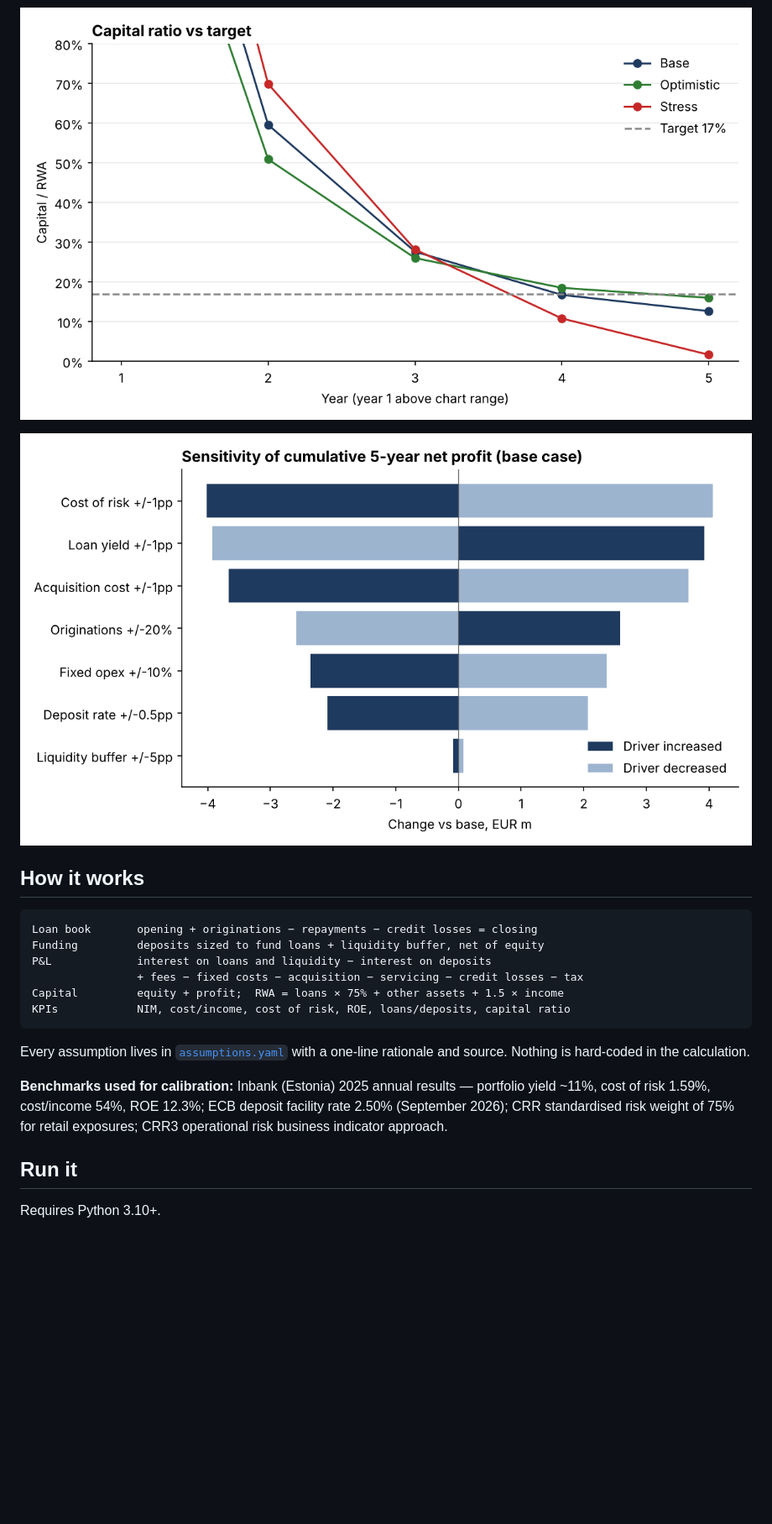
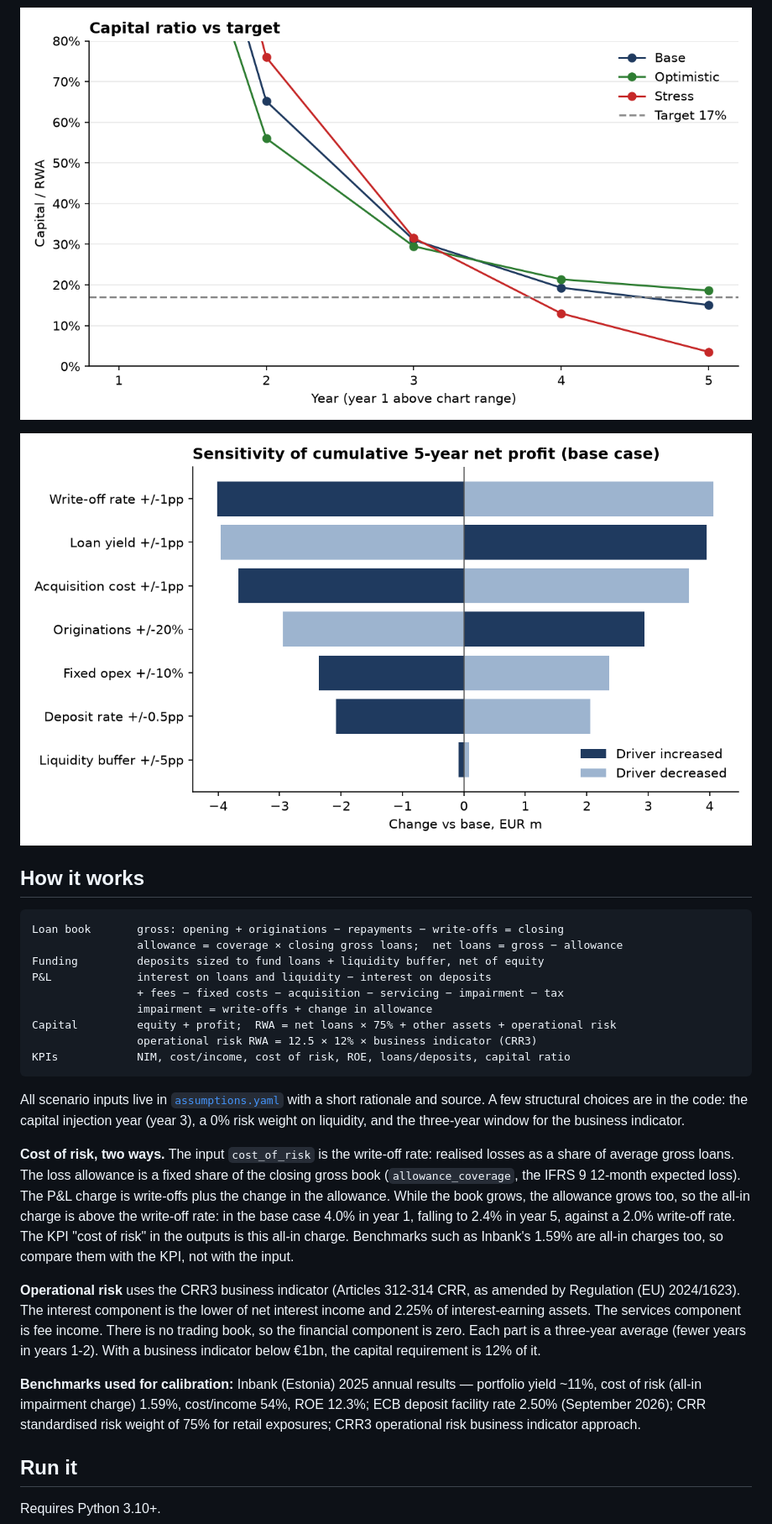
Before and after one commit to udrism-lang/bank-model, a Markdown page: README.md, the part around one of its changes. Shown at 84% size. Rendered like a GitHub page; pictures changed too: docs/capital_ratio.png, docs/sensitivity.png; blank space fills up the shorter version.

````diff
--- a/README.md
+++ b/README.md
@@ -36,17 +38,24 @@ Companion projects: [bank-jurisdiction-compare](https://github.com/udrism-lang/b
 ## How it works
 
 ```
-Loan book       opening + originations − repayments − credit losses = closing
+Loan book       gross: opening + originations − repayments − write-offs = closing
+                allowance = coverage × closing gross loans;  net loans = gross − allowance
 Funding         deposits sized to fund loans + liquidity buffer, net of equity
 P&L             interest on loans and liquidity − interest on deposits
-                + fees − fixed costs − acquisition − servicing − credit losses − tax
-Capital         equity + profit;  RWA = loans × 75% + other assets + 1.5 × income
+                + fees − fixed costs − acquisition − servicing − impairment − tax
+                impairment = write-offs + change in allowance
+Capital         equity + profit;  RWA = net loans × 75% + other assets + operational risk
+                operational risk RWA = 12.5 × 12% × business indicator (CRR3)
 KPIs            NIM, cost/income, cost of risk, ROE, loans/deposits, capital ratio
 ```
 
-Every assumption lives in [`assumptions.yaml`](assumptions.yaml) with a one-line rationale and source. Nothing is hard-coded in the calculation.
+All scenario inputs live in [`assumptions.yaml`](assumptions.yaml) with a short rationale and source. A few structural choices are in the code: the capital injection year (year 3), a 0% risk weight on liquidity, and the three-year window for the business indicator.
 
-**Benchmarks used for calibration:** Inbank (Estonia) 2025 annual results — portfolio yield ~11%, cost of risk 1.59%, cost/income 54%, ROE 12.3%; ECB deposit facility rate 2.50% (September 2026); CRR standardised risk weight of 75% for retail exposures; CRR3 operational risk business indicator approach.
+**Cost of risk, two ways.** The input `cost_of_risk` is the write-off rate: realised losses as a share of average gross loans. The loss allowance is a fixed share of the closing gross book (`allowance_coverage`, the IFRS 9 12-month expected loss). The P&L charge is write-offs plus the change in the allowance. While the book grows, the allowance grows too, so the all-in charge is above the write-off rate: in the base case 4.0% in year 1, falling to 2.4% in year 5, against a 2.0% write-off rate. The KPI "cost of risk" in the outputs is this all-in charge. Benchmarks such as Inbank's 1.59% are all-in charges too, so compare them with the KPI, not with the input.
+
+**Operational risk** uses the CRR3 business indicator (Articles 312-314 CRR, as amended by Regulation (EU) 2024/1623). The interest component is the lower of net interest income and 2.25% of interest-earning assets. The services component is fee income. There is no trading book, so the financial component is zero. Each part is a three-year average (fewer years in years 1-2). With a business indicator below €1bn, the capital requirement is 12% of it.
+
+**Benchmarks used for calibration:** Inbank (Estonia) 2025 annual results — portfolio yield ~11%, cost of risk (all-in impairment charge) 1.59%, cost/income 54%, ROE 12.3%; ECB deposit facility rate 2.50% (September 2026); CRR standardised risk weight of 75% for retail exposures; CRR3 operational risk business indicator approach.
 
 ## Run it
 
````
Also changed, not shown: other parts of README.md (+26 -18 lines), docs/net_profit.png, 7 other files.
